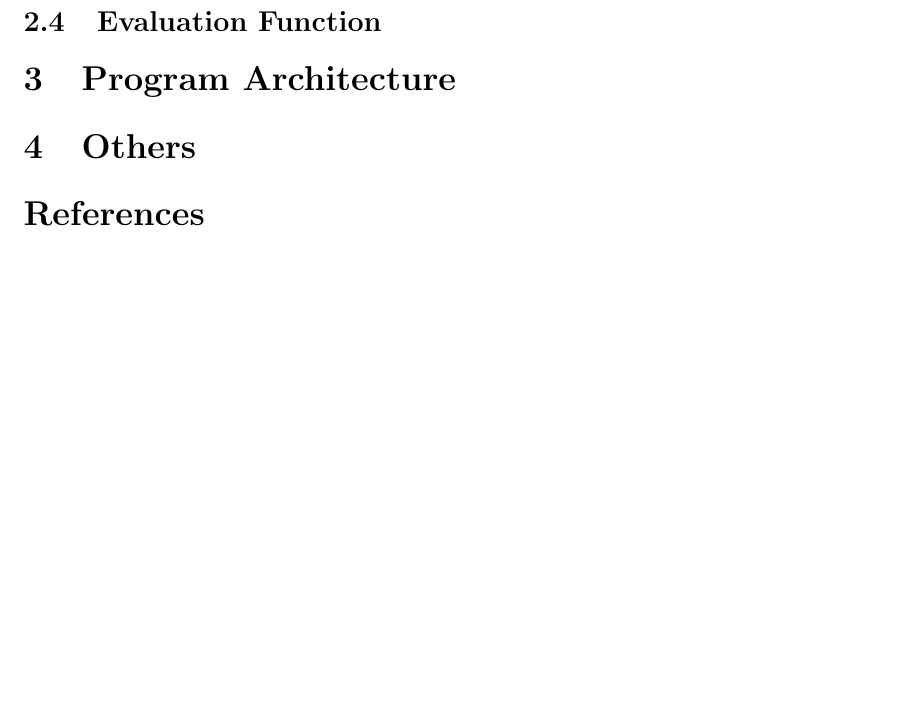
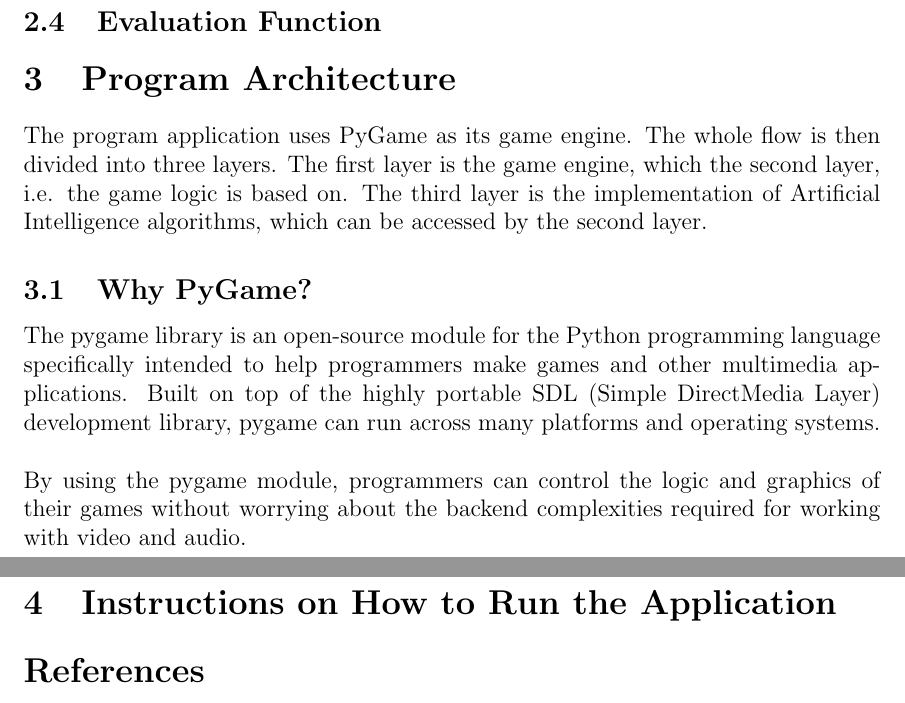
Before and after one commit to James-QiuHaoran/Othello, a LaTeX paper (report/main.tex): part of page 3 of 3 before the commit and two parts of pages 3 and 4 of 4 after it, the two joined at a grey line, cut so that both start at the same text, the shorter picture padded with empty space. Compiled offline with pdfLaTeX.

Commit message:
update main

```diff
--- a/report/main.tex
+++ b/report/main.tex
@@ -96,8 +96,14 @@ The initial state, actions, and result(transition model) define the game tree fo
 
 \section{Program Architecture}
 
+The program application uses PyGame as its game engine. The whole flow is then divided into three layers. The first layer is the game engine, which the second layer, i.e. the game logic is based on. The third layer is the implementation of Artificial Intelligence algorithms, which can be accessed by the second layer.
 
-\section{Others}
+\subsection{Why PyGame?}
+The pygame library is an open-source module for the Python programming language specifically intended to help programmers make games and other multimedia applications. Built on top of the highly portable SDL (Simple DirectMedia Layer) development library, pygame can run across many platforms and operating systems.\\\\
+\noindent
+By using the pygame module, programmers can control the logic and graphics of their games without worrying about the backend complexities required for working with video and audio.
+
+\section{Instructions on How to Run the Application}
 
 
 \begin{thebibliography}{}
```
Also changed, not shown: report/main.tex (2 more changed lines).
